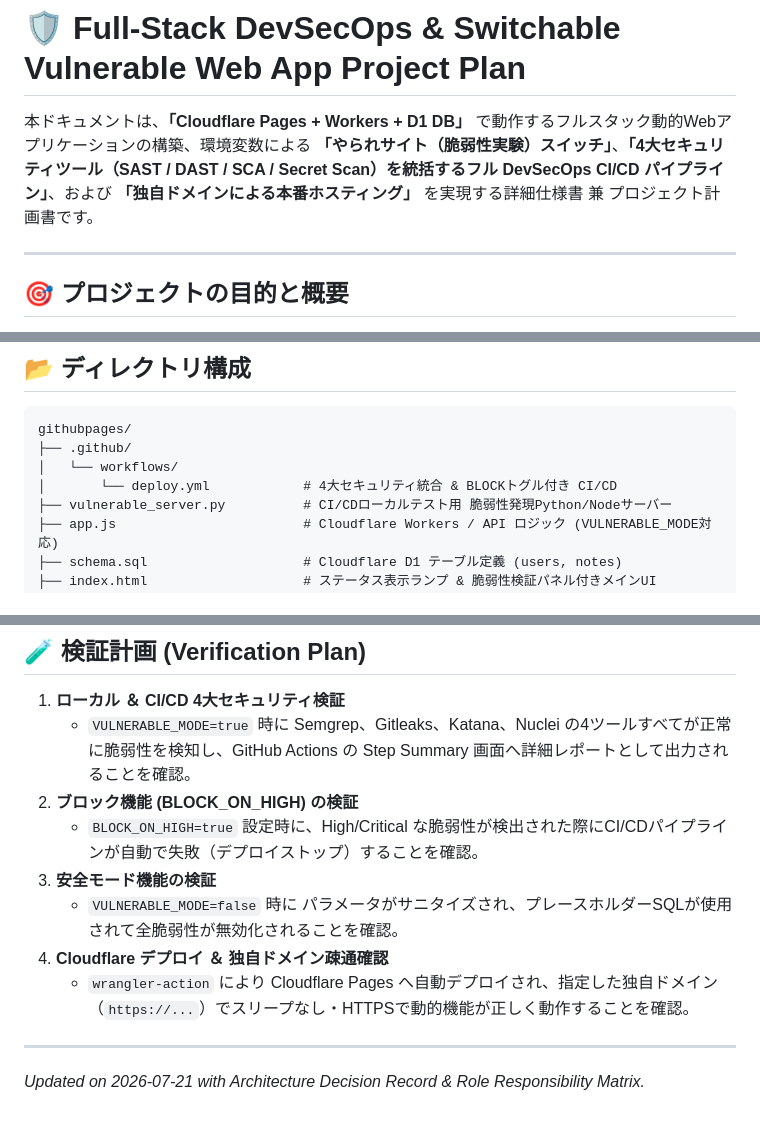
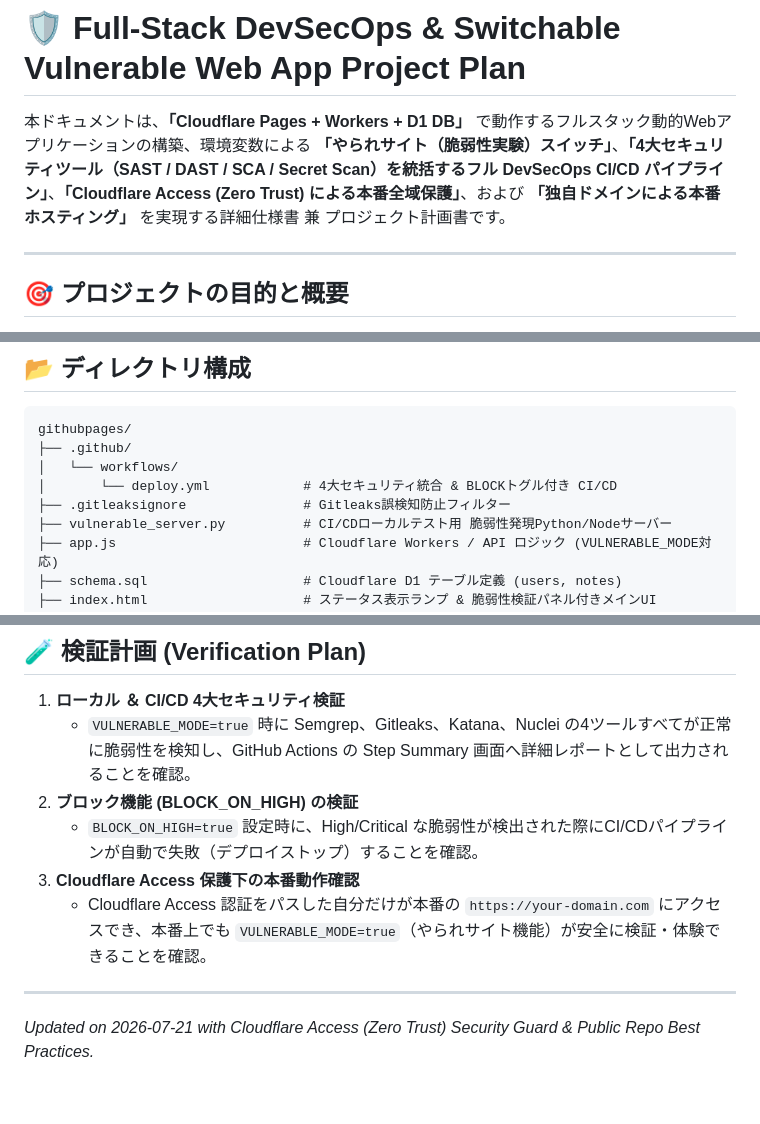
Before and after one commit to hpbil/hpbil, a Markdown page: PROJECT_PLAN.md, 3 parts joined by grey strips. Rendered like a GitHub page.

```diff
--- a/PROJECT_PLAN.md
+++ b/PROJECT_PLAN.md
@@ -1,6 +1,6 @@
 # 🛡️ Full-Stack DevSecOps & Switchable Vulnerable Web App Project Plan
 
-本ドキュメントは、**「Cloudflare Pages + Workers + D1 DB」** で動作するフルスタック動的Webアプリケーションの構築、環境変数による **「やられサイト（脆弱性実験）スイッチ」**、**「4大セキュリティツール（SAST / DAST / SCA / Secret Scan）を統括するフル DevSecOps CI/CD パイプライン」**、および **「独自ドメインによる本番ホスティング」** を実現する詳細仕様書 兼 プロジェクト計画書です。
+本ドキュメントは、**「Cloudflare Pages + Workers + D1 DB」** で動作するフルスタック動的Webアプリケーションの構築、環境変数による **「やられサイト（脆弱性実験）スイッチ」**、**「4大セキュリティツール（SAST / DAST / SCA / Secret Scan）を統括するフル DevSecOps CI/CD パイプライン」**、**「Cloudflare Access (Zero Trust) による本番全域保護」**、および **「独自ドメインによる本番ホスティング」** を実現する詳細仕様書 兼 プロジェクト計画書です。
 
 ---
 
@@ -107,6 +120,7 @@ githubpages/
 ├── .github/
 │   └── workflows/
 │       └── deploy.yml            # 4大セキュリティ統合 & BLOCKトグル付き CI/CD
+├── .gitleaksignore               # Gitleaks誤検知防止フィルター
 ├── vulnerable_server.py          # CI/CDローカルテスト用 脆弱性発現Python/Nodeサーバー
 ├── app.js                        # Cloudflare Workers / API ロジック (VULNERABLE_MODE対応)
 ├── schema.sql                    # Cloudflare D1 テーブル定義 (users, notes)
@@ -126,10 +140,8 @@ githubpages/
    - `VULNERABLE_MODE=true` 時に Semgrep、Gitleaks、Katana、Nuclei の4ツールすべてが正常に脆弱性を検知し、GitHub Actions の Step Summary 画面へ詳細レポートとして出力されることを確認。
 2. **ブロック機能 (BLOCK_ON_HIGH) の検証**
    - `BLOCK_ON_HIGH=true` 設定時に、High/Critical な脆弱性が検出された際にCI/CDパイプラインが自動で失敗（デプロイストップ）することを確認。
-3. **安全モード機能の検証**
-   - `VULNERABLE_MODE=false` 時に パラメータがサニタイズされ、プレースホルダーSQLが使用されて全脆弱性が無効化されることを確認。
-4. **Cloudflare デプロイ ＆ 独自ドメイン疎通確認**
-   - `wrangler-action` により Cloudflare Pages へ自動デプロイされ、指定した独自ドメイン（`https://...`）でスリープなし・HTTPSで動的機能が正しく動作することを確認。
+3. **Cloudflare Access 保護下の本番動作確認**
+   - Cloudflare Access 認証をパスした自分だけが本番の `https://your-domain.com` にアクセスでき、本番上でも `VULNERABLE_MODE=true`（やられサイト機能）が安全に検証・体験できることを確認。
 
 ---
-*Updated on 2026-07-21 with Architecture Decision Record & Role Responsibility Matrix.*
+*Updated on 2026-07-21 with Cloudflare Access (Zero Trust) Security Guard & Public Repo Best Practices.*
```
Also changed, not shown: other parts of PROJECT_PLAN.md (+25 -12 lines).
